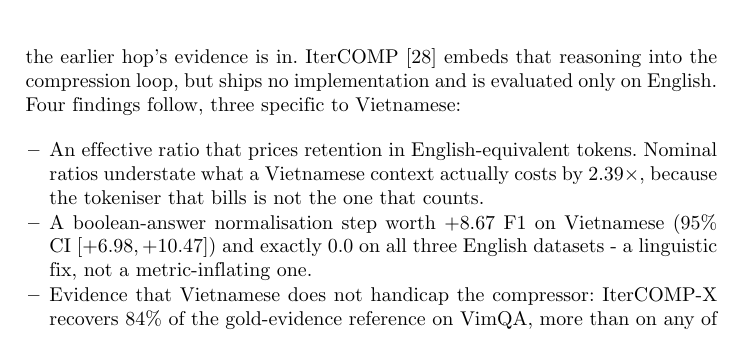
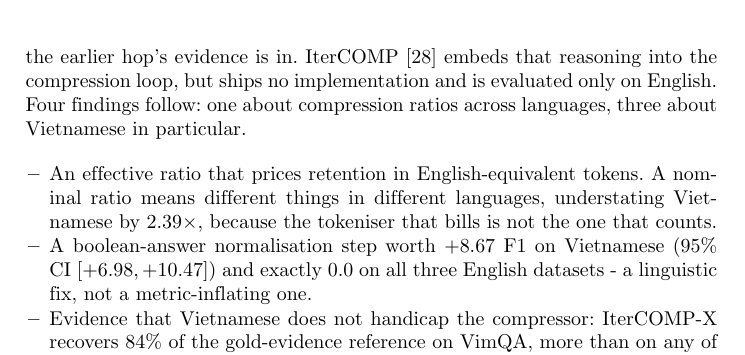
Before and after one commit to nhantrnh/ANLP-IterCOMP, a LaTeX paper (soict/paper.tex): part of page 2 of 14, cut so that both start at the same text. Compiled offline with pdfLaTeX.

Commit message:
Correct Table 1's rounding claim and the findings split
The caption said the mean-of-ratios and ratio-of-means figures differ by up to
0.02. Computing all four rows, the largest gap is 0.028 (o200k_base: 63.3/43.3
= 1.4619 against the reported 1.49), so 0.02 understated it. Now 0.03.

'Four findings follow, three specific to Vietnamese' read as a miscount because
the first bullet, which is the cross-lingual one, illustrates itself with a
Vietnamese number. The sentence now names the split - one about ratios across
languages, three about Vietnamese - and the bullet leads with the general claim
before the Vietnamese instance of it.

```diff
--- a/soict/paper.tex
+++ b/soict/paper.tex
@@ -210,13 +210,14 @@ compress once, conditioned on the original question, and so miss what
 defines multi-hop QA: the information needed at a later hop becomes identifiable
 only once the earlier hop's evidence is in. IterCOMP \cite{yun2026itercomp}
 embeds that reasoning into the compression loop, but ships no implementation and
-is evaluated only on English. Four findings follow, three specific to
-Vietnamese:
+is evaluated only on English. Four findings follow: one about compression
+ratios across languages, three about Vietnamese in particular.
 
 \begin{itemize}[leftmargin=1.2em]
 \item An effective ratio that prices retention in English-equivalent tokens.
-  Nominal ratios understate what a Vietnamese context actually costs by
-  $2.39\times$, because the tokeniser that bills is not the one that counts.
+  A nominal ratio means different things in different languages, understating
+  Vietnamese by $2.39\times$, because the tokeniser that bills is not the one
+  that counts.
 \item A boolean-answer normalisation step worth $+8.67$ F1 on Vietnamese
   (95\% CI $[+6.98,+10.47]$) and exactly $0.0$ on all three English datasets -
   a linguistic fix, not a metric-inflating one.
```
Also changed, not shown: soict/paper.pdf, soict/paper.tex (2 more changed lines).
